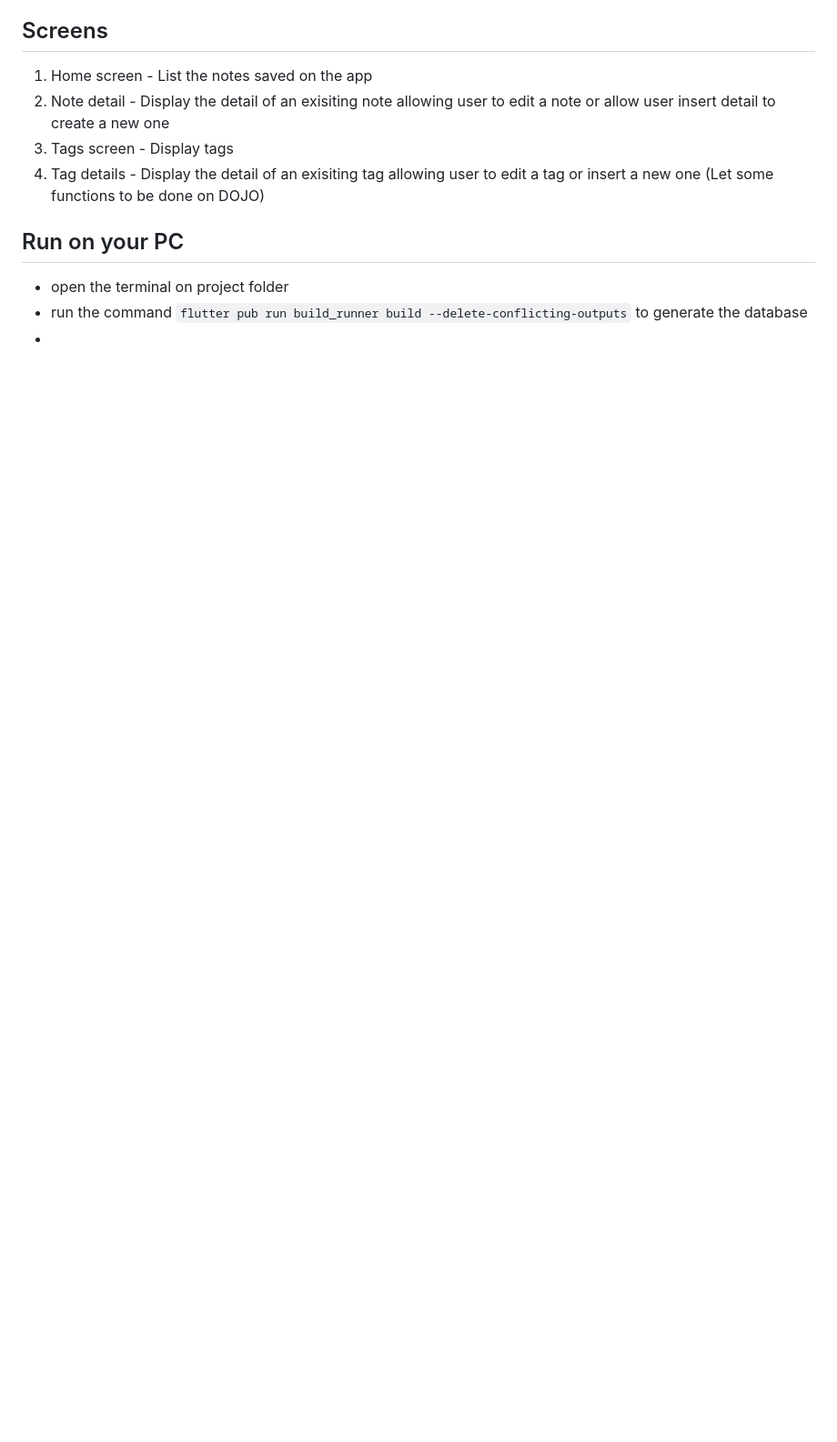
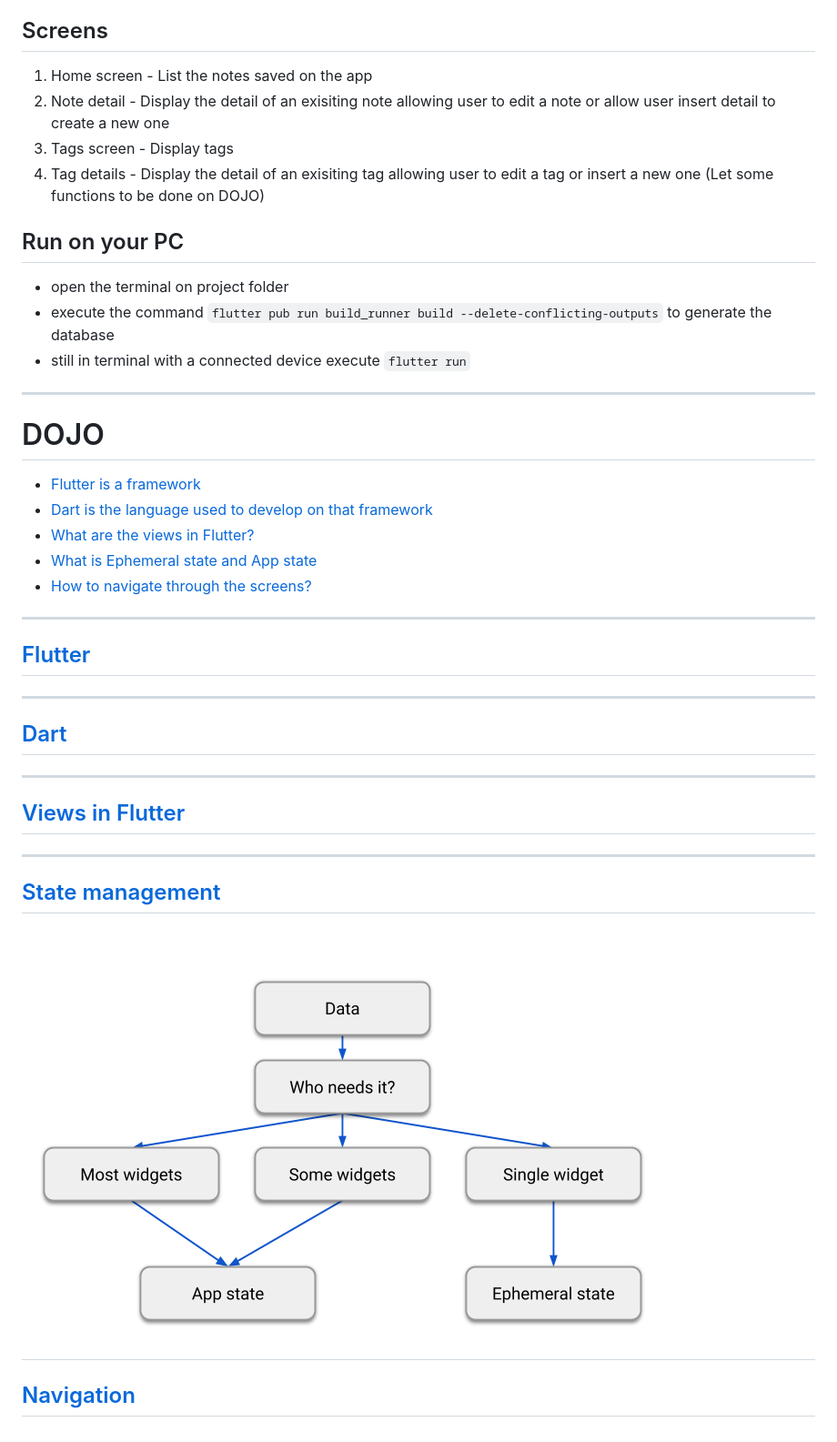
Before and after one commit to MatheusMassula/dojo_flutter_note, a Markdown page: README.md, the part around the change printed below. Shown: that part at 91% size. Drawn GitHub-style; pictures changed too: documentation/ephemeral-vs-app-state.png (added); blank space fills up the shorter version.

```diff
--- a/README.md
+++ b/README.md
@@ -32,5 +28,25 @@ samples, guidance on mobile development, and a full API reference.
 
 ## Run on your PC
 - open the terminal on project folder
-- run the command `flutter pub run build_runner build --delete-conflicting-outputs` to generate the database
--
+- execute the command `flutter pub run build_runner build --delete-conflicting-outputs` to generate the database
+- still in terminal with a connected device execute `flutter run`
+
+---
+# DOJO
+- [Flutter is a framework](#flutter)
+- [Dart is the language used to develop on that framework](#dart)
+- [What are the views in Flutter?](#views-in-flutter)
+- [What is Ephemeral state and App state](#state-management)
+- [How to navigate through the screens?](#navigation)
+
+---
+## [Flutter](https://docs.flutter.dev)
+---
+## [Dart](https://dart.dev/overview)
+---
+## [Views in Flutter](https://docs.flutter.dev/get-started/flutter-for/android-devs#what-is-the-equivalent-of-a-view-in-flutter)
+---
+## [State management](https://docs.flutter.dev/data-and-backend/state-mgmt/ephemeral-vs-app)
+![](documentation/ephemeral-vs-app-state.png)
+---
+## [Navigation](https://docs.flutter.dev/cookbook/navigation)
```
Also changed, not shown: other parts of README.md (+13 -17 lines), documentation/home.png (added), documentation/note_detail.png (added).
